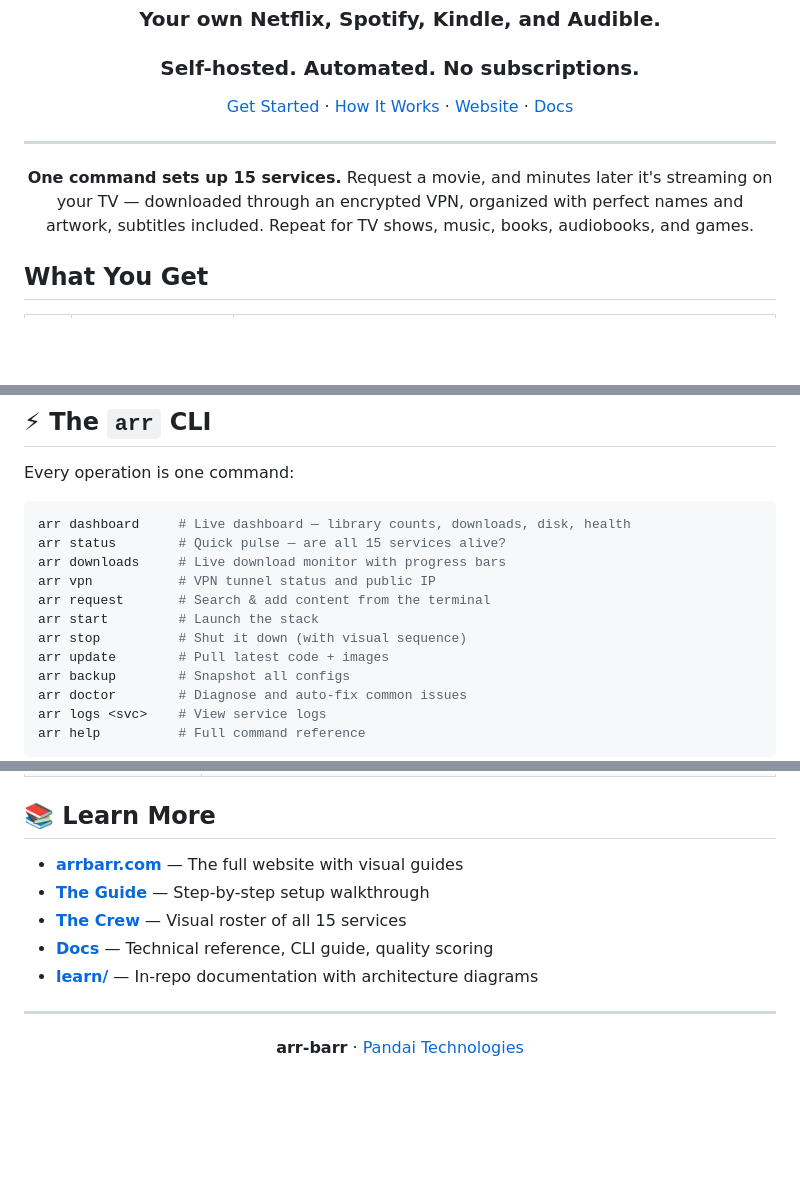
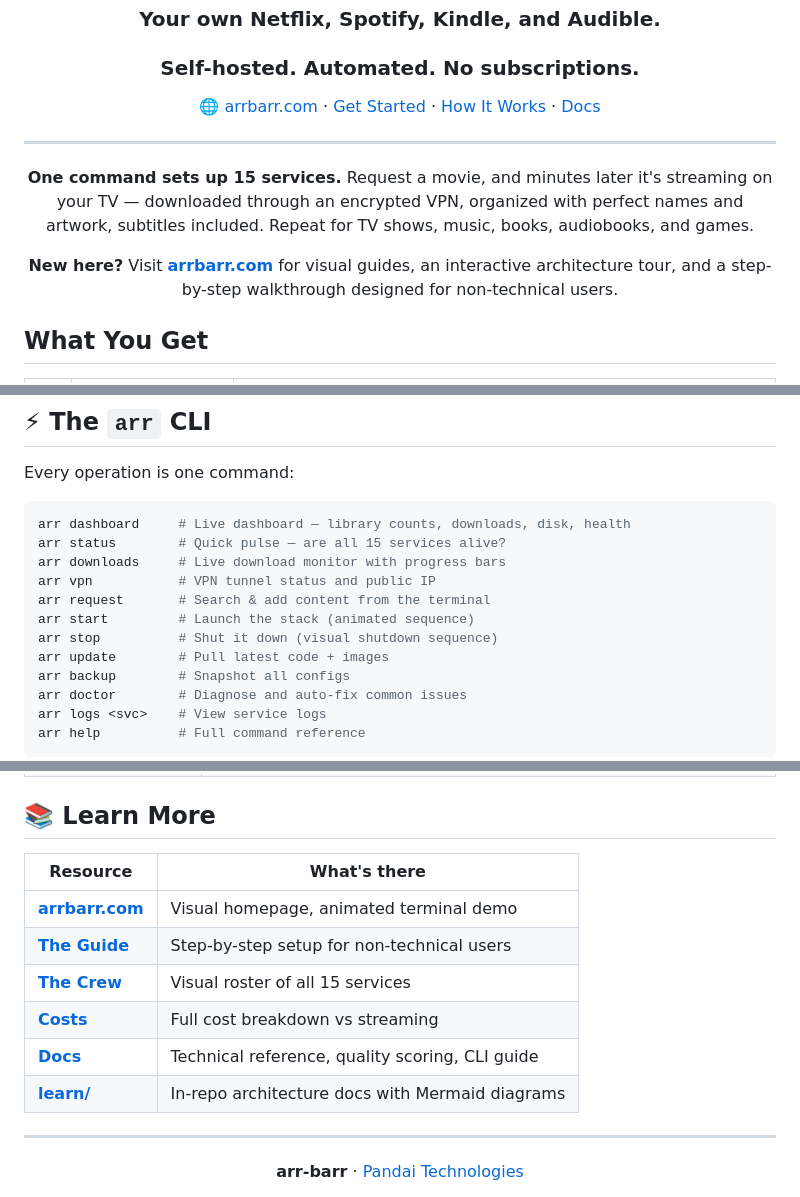
Before and after one commit to TrashedPandai/arr-barr, a Markdown page: README.md, 3 parts joined by grey strips. Rendered like a GitHub page; blank space fills up the shorter version.

Commit message:
Update README — add website links throughout
Co-Authored-By: Claude Opus 4.6 (1M context) <noreply@anthropic.com>

```diff
--- a/README.md
+++ b/README.md
@@ -5,11 +5,13 @@
 ### Your own Netflix, Spotify, Kindle, and Audible.
 ### Self-hosted. Automated. No subscriptions.
 
-[Get Started](#-get-started) · [How It Works](#-how-it-works) · [Website](https://arrbarr.com) · [Docs](https://arrbarr.com/docs)
+[🌐 arrbarr.com](https://arrbarr.com) · [Get Started](#-get-started) · [How It Works](#-how-it-works) · [Docs](https://arrbarr.com/docs)
 
 ---
 
 **One command sets up 15 services.** Request a movie, and minutes later it's streaming on your TV — downloaded through an encrypted VPN, organized with perfect names and artwork, subtitles included. Repeat for TV shows, music, books, audiobooks, and games.
+
+**New here?** Visit **[arrbarr.com](https://arrbarr.com)** for visual guides, an interactive architecture tour, and a step-by-step walkthrough designed for non-technical users.
 
 </div>
 
@@ -73,8 +77,8 @@ arr status        # Quick pulse — are all 15 services alive?
 arr downloads     # Live download monitor with progress bars
 arr vpn           # VPN tunnel status and public IP
 arr request       # Search & add content from the terminal
-arr start         # Launch the stack
-arr stop          # Shut it down (with visual sequence)
+arr start         # Launch the stack (animated sequence)
+arr stop          # Shut it down (visual shutdown sequence)
 arr update        # Pull latest code + images
 arr backup        # Snapshot all configs
 arr doctor        # Diagnose and auto-fix common issues
@@ -222,11 +230,14 @@ arr vpn             # Verify VPN is connected
 
 ## 📚 Learn More
 
-- **[arrbarr.com](https://arrbarr.com)** — The full website with visual guides
-- **[The Guide](https://arrbarr.com/guide)** — Step-by-step setup walkthrough
-- **[The Crew](https://arrbarr.com/crew)** — Visual roster of all 15 services
-- **[Docs](https://arrbarr.com/docs)** — Technical reference, CLI guide, quality scoring
-- **[learn/](./learn/)** — In-repo documentation with architecture diagrams
+| Resource | What's there |
+|---|---|
+| **[arrbarr.com](https://arrbarr.com)** | Visual homepage, animated terminal demo |
+| **[The Guide](https://arrbarr.com/guide)** | Step-by-step setup for non-technical users |
+| **[The Crew](https://arrbarr.com/crew)** | Visual roster of all 15 services |
+| **[Costs](https://arrbarr.com/costs)** | Full cost breakdown vs streaming |
+| **[Docs](https://arrbarr.com/docs)** | Technical reference, quality scoring, CLI guide |
+| **[learn/](./learn/)** | In-repo architecture docs with Mermaid diagrams |
 
 ---
 
```
Also changed, not shown: other parts of README.md (+6 -0 lines).
